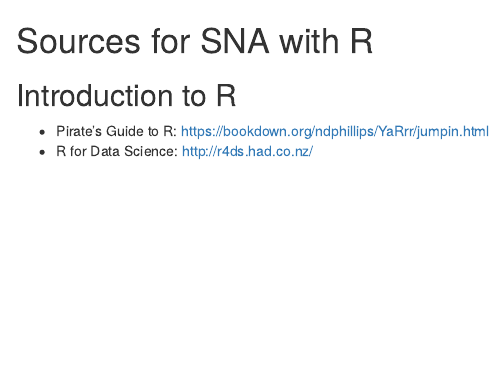
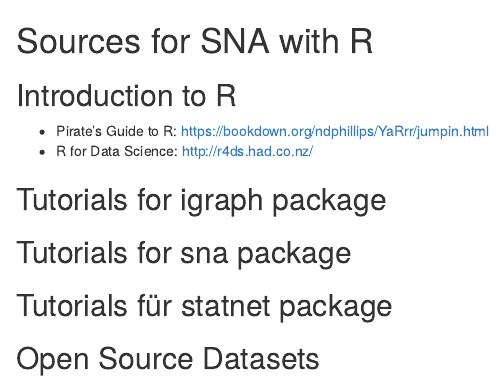
Before and after one commit to hdm-crpr/226305, an R Markdown document (sources.rmd): the page in a window 1100 px wide, from its top. Rendered offline with R 4.5, knitr and Pandoc, with nearby package versions.

Commit message:
Update sources.rmd

```diff
--- a/sources.rmd
+++ b/sources.rmd
@@ -3,3 +3,12 @@
 ## Introduction to R
 * Pirate's Guide to R: https://bookdown.org/ndphillips/YaRrr/jumpin.html
 * R for Data Science: http://r4ds.had.co.nz/
+
+
+## Tutorials for igraph package
+
+## Tutorials for sna package
+
+## Tutorials für statnet package
+
+## Open Source Datasets
```
